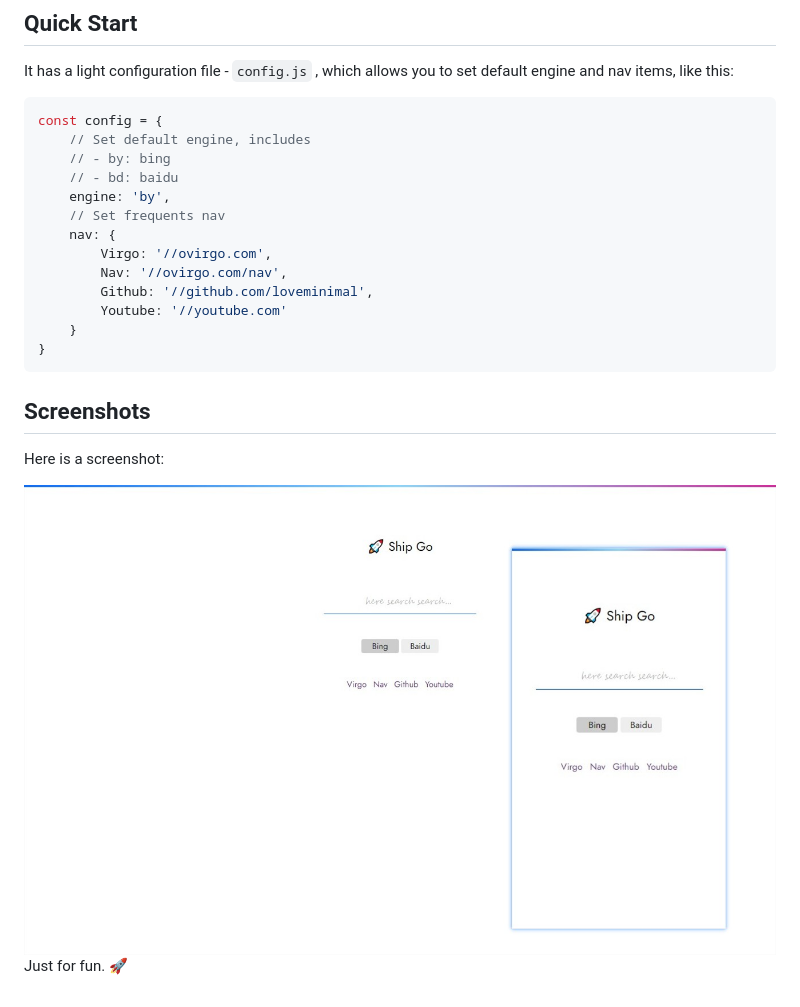
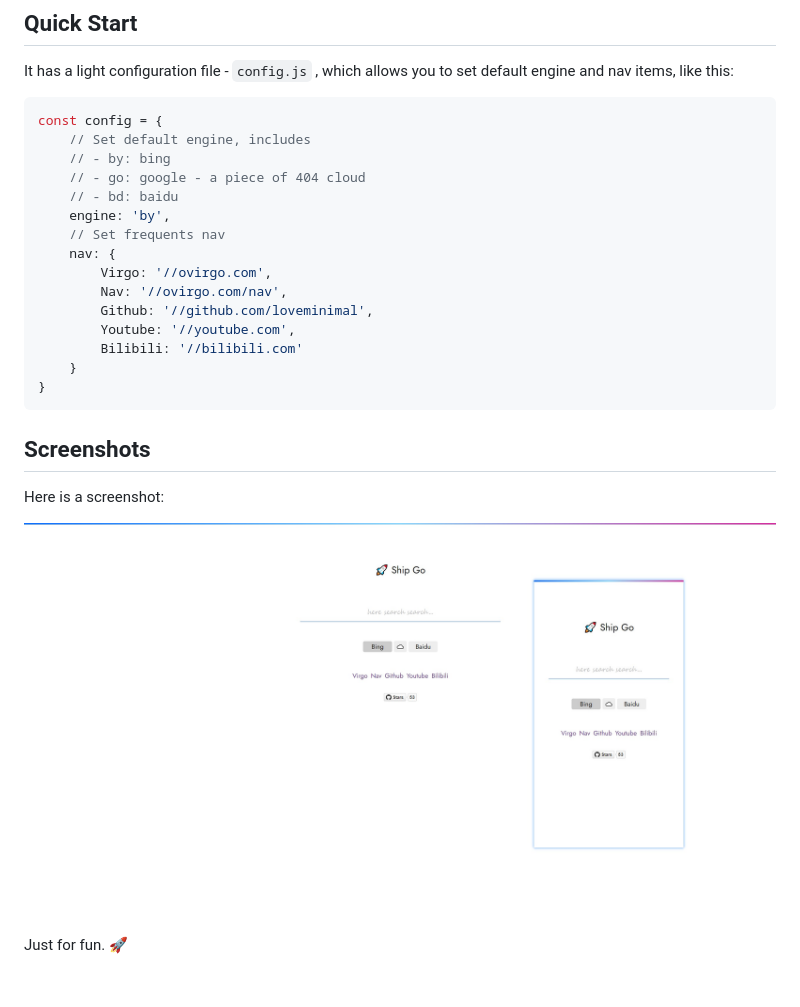
Before and after one commit to loveminimal/ship, a Markdown page: README.md, the part around the change. Drawn GitHub-style; pictures changed too: imgs/screenshot.jpg.

````diff
--- a/README.md
+++ b/README.md
@@ -11,6 +11,7 @@ It has a light configuration file - `config.js` , which allows you to set defaul
 const config = {
 	// Set default engine, includes
 	// - by: bing
+	// - go: google - a piece of 404 cloud
 	// - bd: baidu
 	engine: 'by',
 	// Set frequents nav
@@ -18,7 +19,8 @@ const config = {
 		Virgo: '//ovirgo.com',
 		Nav: '//ovirgo.com/nav',
 		Github: '//github.com/loveminimal',
-		Youtube: '//youtube.com'
+		Youtube: '//youtube.com',
+		Bilibili: '//bilibili.com'
 	}
 }
 ```
````
Also changed, not shown: 1 other file.
